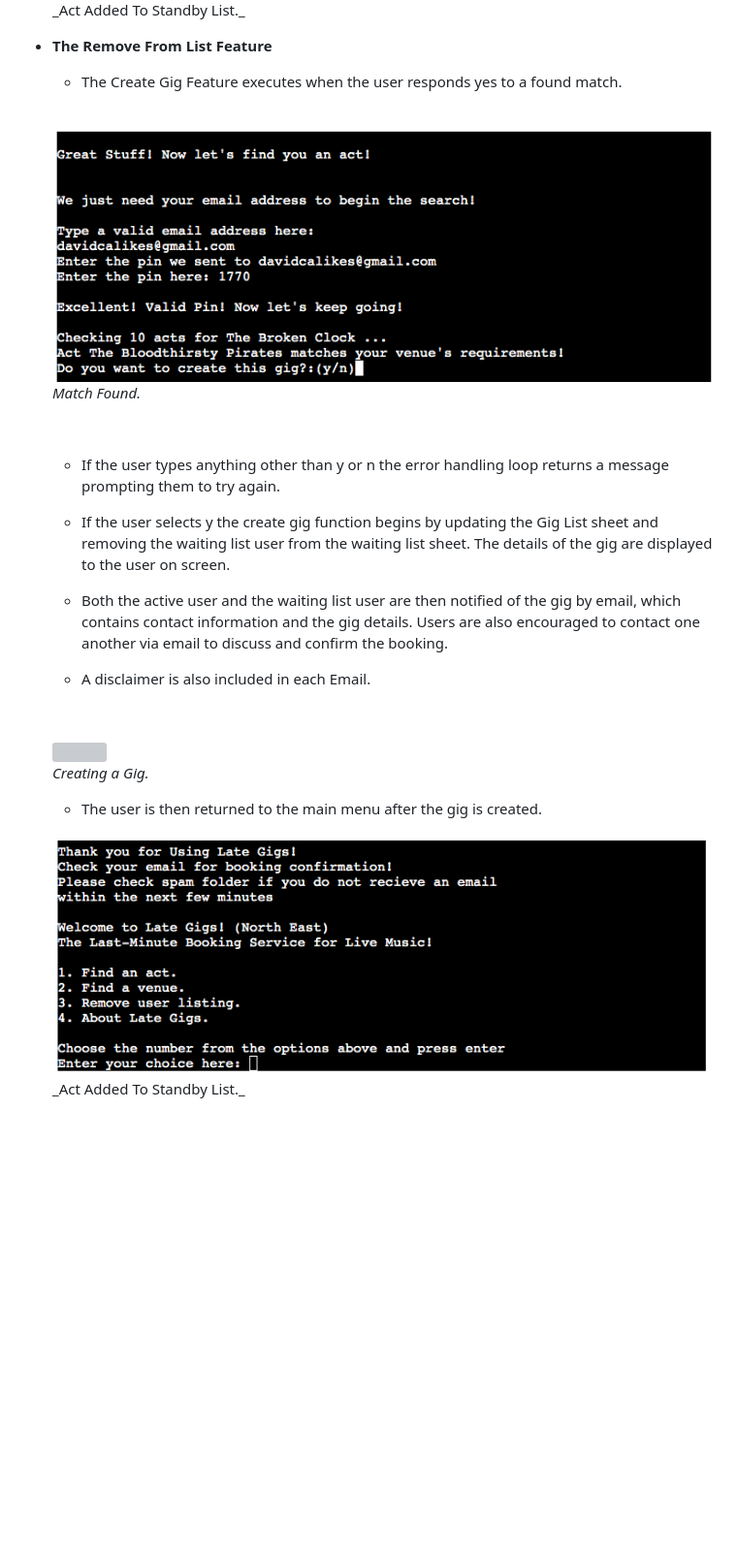
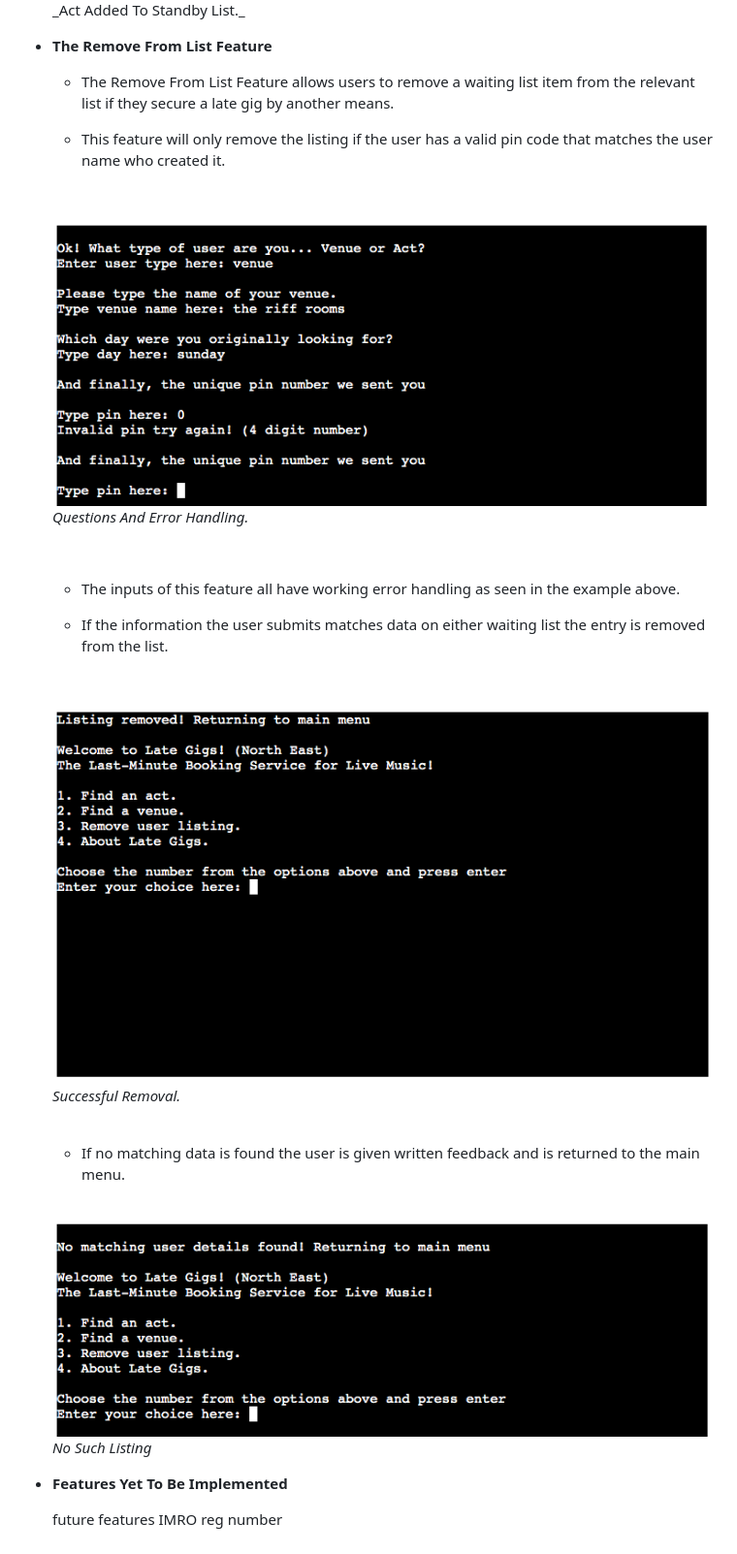
Before and after one commit to davidcalikes/Late-Gigs, a Markdown page: docs/README.md, the part around the change printed below. Shown: that part at 97% size. Drawn GitHub-style; pictures changed too: docs/readme_images/feat_listing_removed.png (added), docs/readme_images/feat_no_listing_found.png (added), docs/readme_images/feat_remove_from_list.png (added); blank space fills up the shorter version; grey boxes are pictures that could not be loaded.

Commit message:
docs: Update features in README.md

```diff
--- a/docs/README.md
+++ b/docs/README.md
@@ -484,36 +484,39 @@ Below are some features the app currently has to offer and also some features wh
 
     <br>
     <img src="./readme_images/feat_return_after_match.png"><br>_Act Added To Standby List._
+
     <br>
 
 - __The Remove From List Feature__
 
-    * The Create Gig Feature executes when the user responds yes to a found match.
+    * The Remove From List Feature allows users to remove a waiting list item from the relevant list if they secure a late gig by another means.
+
+    * This feature will only remove the listing if the user has a valid pin code that matches the user name who created it.
 
     <br>
 
-    <img src="./readme_images/feat_match_found.png"><br>_Match Found._
+    <img src="./readme_images/feat_remove_from_list.png"><br>_Questions And Error Handling._
 
     <br>
 
-    * If the user types anything other than y or n the error handling loop returns a message prompting them to try again.
+    * The inputs of this feature all have working error handling as seen in the example above.
 
-    * If the user selects y the create gig function begins by updating the Gig List sheet and removing the waiting list user from the waiting list sheet. The details of the gig are displayed to the user on screen.
-
-
-    * Both the active user and the waiting list user are then notified of the gig by email, which contains contact information and the gig details. Users are also encouraged to contact one another via email to discuss and confirm the booking.
-
-    * A disclaimer is also included in each Email.
+    * If the information the user submits matches data on either waiting list the entry is removed from the list.
 
     <br>
 
-    <img src="./readme_images/feat_gig_made_email.png"><br>_Creating a Gig._
-    <br>
-    * The user is then returned to the main menu after the gig is created.
+    <img src="./readme_images/feat_listing_removed.png"><br>_Successful Removal._
 
     <br>
-    <img src="./readme_images/feat_return_after_match.png"><br>_Act Added To Standby List._
+
+    * If no matching data is found the user is given written feedback and is returned to the main menu.
+
     <br>
+
+    <img src="./readme_images/feat_no_listing_found.png"><br>_No Such Listing_
+    <br>
+
+- __Features Yet To Be Implemented__
 
 
 
```
Also changed, not shown: other parts of docs/README.md (+3 -3 lines).
